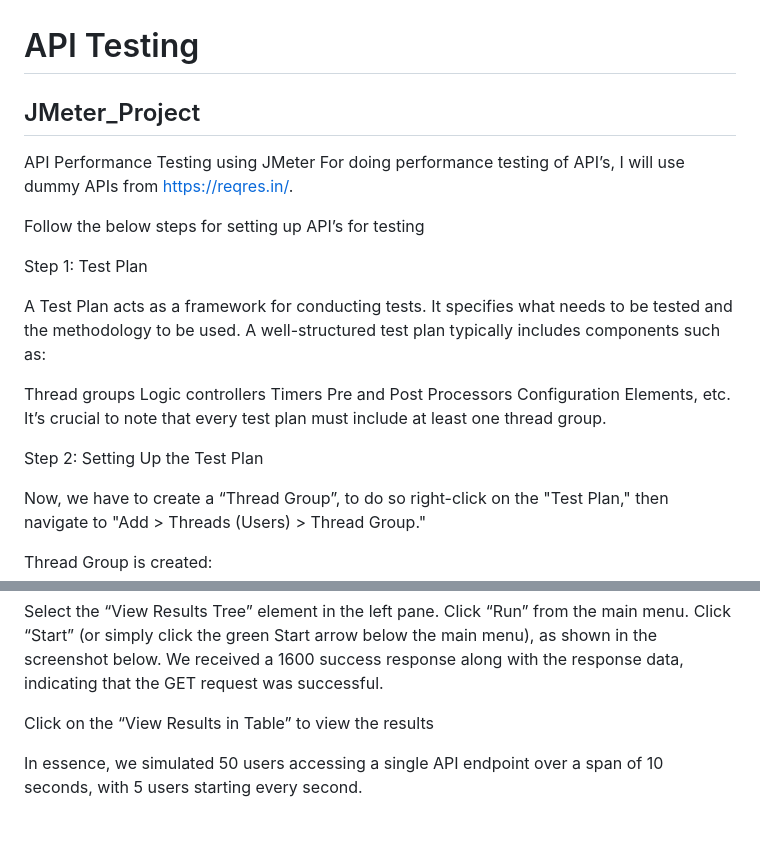
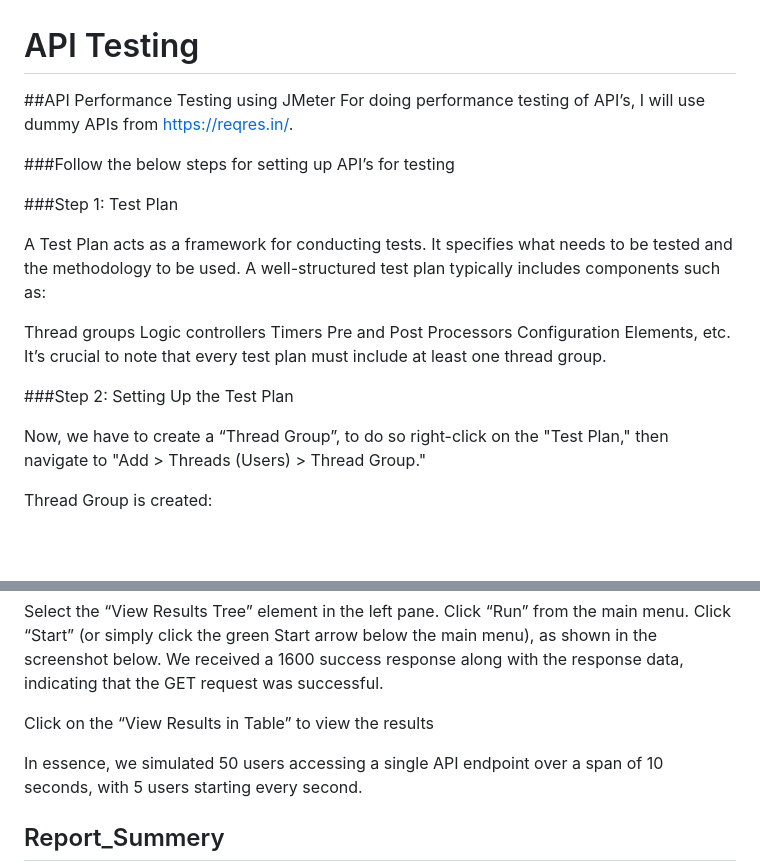
Before and after one commit to tofayal-ahmed/API_Performance-Testing_on-Test-Site, a Markdown page: README.md, 2 parts joined by grey strips. Drawn GitHub-style; blank space fills up the shorter version.

```diff
--- a/README.md
+++ b/README.md
@@ -1,11 +1,11 @@
 # API Testing
-## JMeter_Project
-API Performance Testing using JMeter
+
+##API Performance Testing using JMeter
 For doing performance testing of API’s, I will use dummy APIs from https://reqres.in/.
 
-Follow the below steps for setting up API’s for testing
+###Follow the below steps for setting up API’s for testing
 
-Step 1: Test Plan
+###Step 1: Test Plan
 
 A Test Plan acts as a framework for conducting tests. It specifies what needs to be tested and the methodology to be used. A well-structured test plan typically includes components such as:
 
@@ -16,7 +16,7 @@ Pre and Post Processors
 Configuration Elements, etc.
 It’s crucial to note that every test plan must include at least one thread group.
 
-Step 2: Setting Up the Test Plan
+###Step 2: Setting Up the Test Plan
 
 Now, we have to create a “Thread Group”, to do so right-click on the "Test Plan," then navigate to "Add > Threads (Users) > Thread Group."
 
@@ -69,4 +69,5 @@ Click on the “View Results in Table” to view the results
 
 In essence, we simulated 50 users accessing a single API endpoint over a span of 10 seconds, with 5 users starting every second.
 
+## Report_Summery
 ![JMeter_Report](https://github.com/user-attachments/assets/8c1fdd9b-7f95-4f83-bf44-0f637e69c84e)
```
Also changed, not shown: other parts of README.md (+2 -0 lines).
